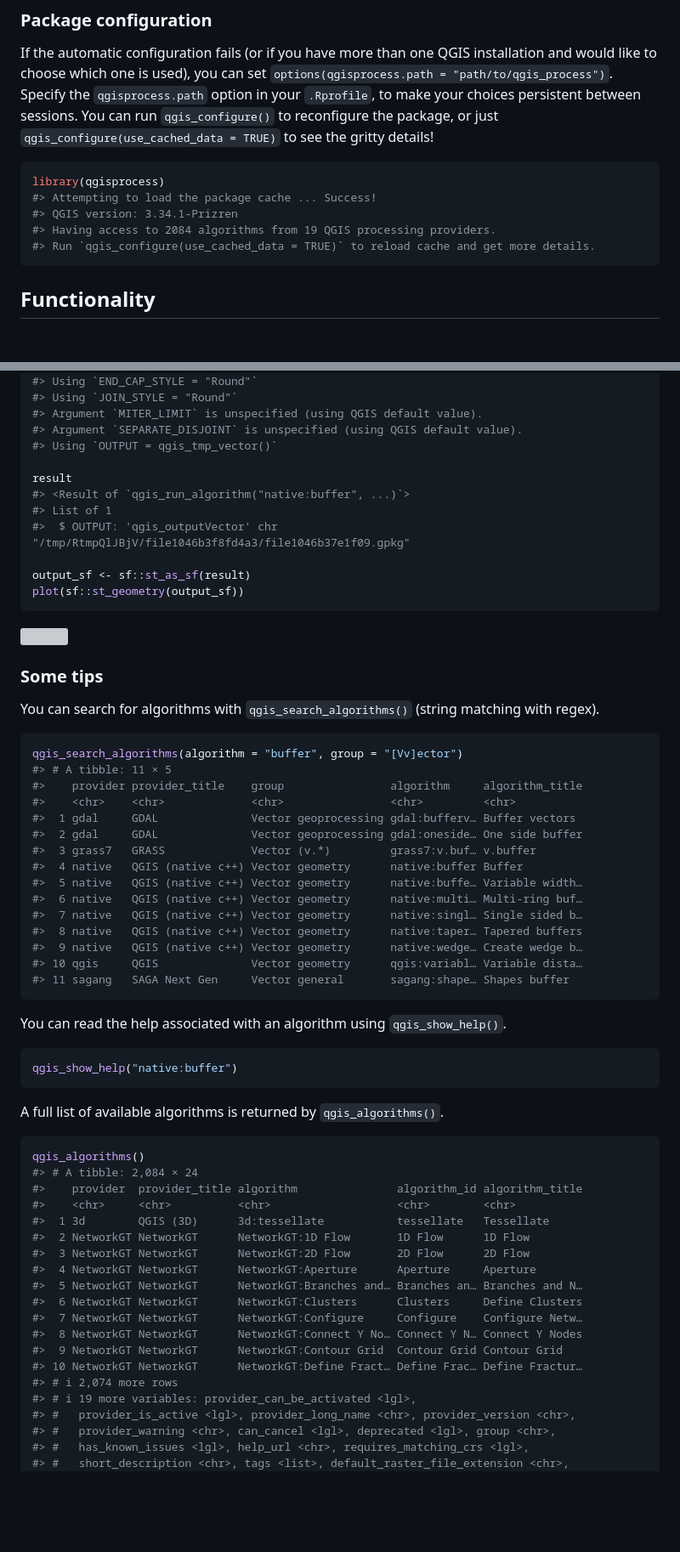
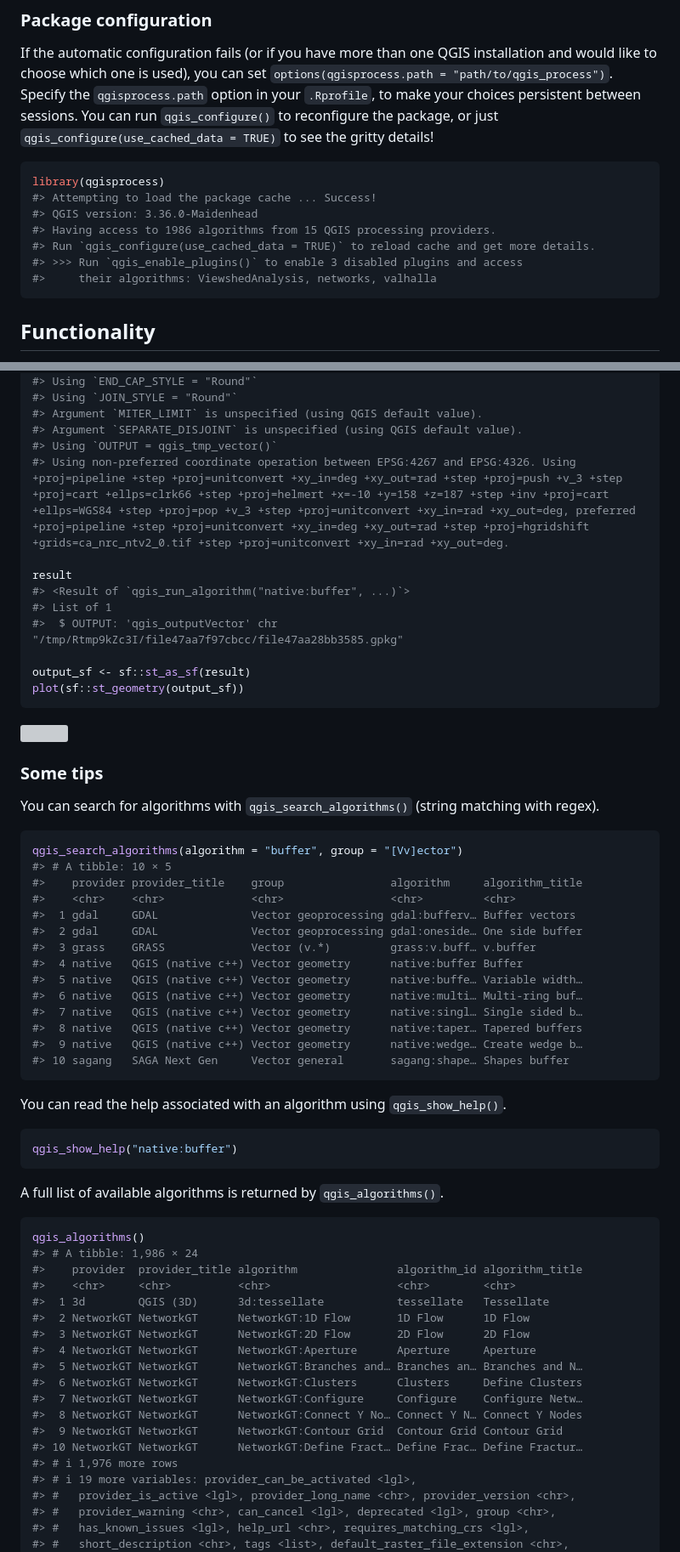
Before and after one commit to r-spatial/qgisprocess, a Markdown page: README.md, 2 parts joined by grey strips. Shown at 85% size. Rendered like a GitHub page; blank space fills up the shorter version; grey boxes are pictures that could not be loaded.

Commit message:
Rebuild README

````diff
--- a/README.md
+++ b/README.md
@@ -74,9 +74,11 @@ reconfigure the package, or just
 ``` r
 library(qgisprocess)
 #> Attempting to load the package cache ... Success!
-#> QGIS version: 3.34.1-Prizren
-#> Having access to 2084 algorithms from 19 QGIS processing providers.
+#> QGIS version: 3.36.0-Maidenhead
+#> Having access to 1986 algorithms from 15 QGIS processing providers.
 #> Run `qgis_configure(use_cached_data = TRUE)` to reload cache and get more details.
+#> >>> Run `qgis_enable_plugins()` to enable 3 disabled plugins and access
+#>     their algorithms: ViewshedAnalysis, networks, valhalla
 ```
 
 ## Functionality
@@ -132,11 +134,12 @@ result <- qgis_run_algorithm(
 #> Argument `MITER_LIMIT` is unspecified (using QGIS default value).
 #> Argument `SEPARATE_DISJOINT` is unspecified (using QGIS default value).
 #> Using `OUTPUT = qgis_tmp_vector()`
+#> Using non-preferred coordinate operation between EPSG:4267 and EPSG:4326. Using +proj=pipeline +step +proj=unitconvert +xy_in=deg +xy_out=rad +step +proj=push +v_3 +step +proj=cart +ellps=clrk66 +step +proj=helmert +x=-10 +y=158 +z=187 +step +inv +proj=cart +ellps=WGS84 +step +proj=pop +v_3 +step +proj=unitconvert +xy_in=rad +xy_out=deg, preferred +proj=pipeline +step +proj=unitconvert +xy_in=deg +xy_out=rad +step +proj=hgridshift +grids=ca_nrc_ntv2_0.tif +step +proj=unitconvert +xy_in=rad +xy_out=deg.
 
 result
 #> <Result of `qgis_run_algorithm("native:buffer", ...)`>
 #> List of 1
-#>  $ OUTPUT: 'qgis_outputVector' chr "/tmp/RtmpQlJBjV/file1046b3f8fd4a3/file1046b37e1f09.gpkg"
+#>  $ OUTPUT: 'qgis_outputVector' chr "/tmp/Rtmp9kZc3I/file47aa7f97cbcc/file47aa28bb3585.gpkg"
 
 output_sf <- sf::st_as_sf(result)
 plot(sf::st_geometry(output_sf))
@@ -151,20 +154,19 @@ matching with regex).
 
 ``` r
 qgis_search_algorithms(algorithm = "buffer", group = "[Vv]ector")
-#> # A tibble: 11 × 5
+#> # A tibble: 10 × 5
 #>    provider provider_title    group                algorithm     algorithm_title
 #>    <chr>    <chr>             <chr>                <chr>         <chr>
 #>  1 gdal     GDAL              Vector geoprocessing gdal:bufferv… Buffer vectors
 #>  2 gdal     GDAL              Vector geoprocessing gdal:oneside… One side buffer
-#>  3 grass7   GRASS             Vector (v.*)         grass7:v.buf… v.buffer
+#>  3 grass    GRASS             Vector (v.*)         grass:v.buff… v.buffer
 #>  4 native   QGIS (native c++) Vector geometry      native:buffer Buffer
 #>  5 native   QGIS (native c++) Vector geometry      native:buffe… Variable width…
 #>  6 native   QGIS (native c++) Vector geometry      native:multi… Multi-ring buf…
 #>  7 native   QGIS (native c++) Vector geometry      native:singl… Single sided b…
 #>  8 native   QGIS (native c++) Vector geometry      native:taper… Tapered buffers
 #>  9 native   QGIS (native c++) Vector geometry      native:wedge… Create wedge b…
-#> 10 qgis     QGIS              Vector geometry      qgis:variabl… Variable dista…
-#> 11 sagang   SAGA Next Gen     Vector general       sagang:shape… Shapes buffer
+#> 10 sagang   SAGA Next Gen     Vector general       sagang:shape… Shapes buffer
 ```
 
 You can read the help associated with an algorithm using
@@ -178,7 +180,7 @@ A full list of available algorithms is returned by `qgis_algorithms()`.
 
 ``` r
 qgis_algorithms()
-#> # A tibble: 2,084 × 24
+#> # A tibble: 1,986 × 24
 #>    provider  provider_title algorithm               algorithm_id algorithm_title
 #>    <chr>     <chr>          <chr>                   <chr>        <chr>
 #>  1 3d        QGIS (3D)      3d:tessellate           tessellate   Tessellate
@@ -191,7 +193,7 @@ qgis_algorithms()
 #>  8 NetworkGT NetworkGT      NetworkGT:Connect Y No… Connect Y N… Connect Y Nodes
 #>  9 NetworkGT NetworkGT      NetworkGT:Contour Grid  Contour Grid Contour Grid
 #> 10 NetworkGT NetworkGT      NetworkGT:Define Fract… Define Frac… Define Fractur…
-#> # ℹ 2,074 more rows
+#> # ℹ 1,976 more rows
 #> # ℹ 19 more variables: provider_can_be_activated <lgl>,
 #> #   provider_is_active <lgl>, provider_long_name <chr>, provider_version <chr>,
 #> #   provider_warning <chr>, can_cancel <lgl>, deprecated <lgl>, group <chr>,
````
